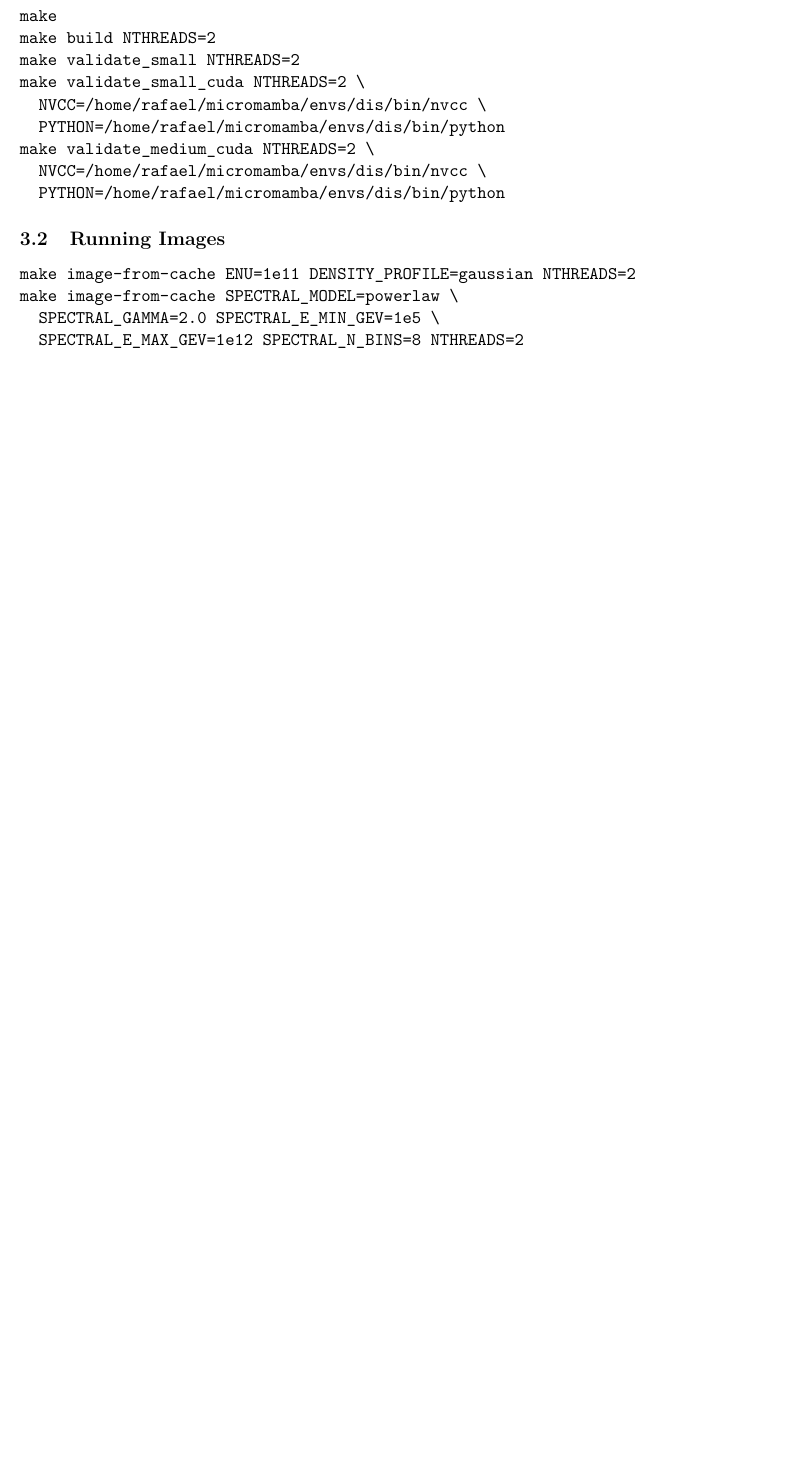
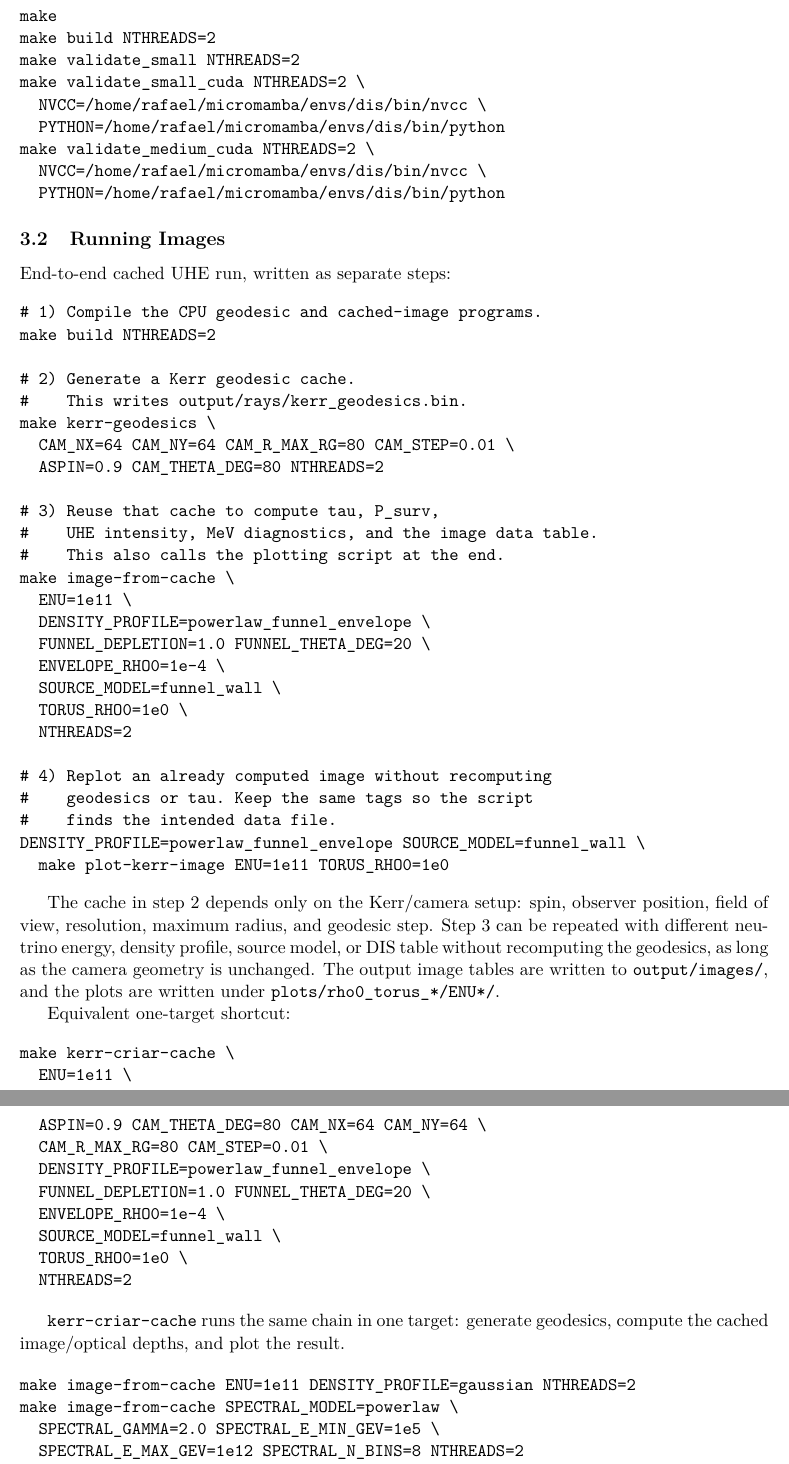
Before and after one commit to RafaelCRdeLima/HADROS, a LaTeX document (docs/HADROS_User_Manual.tex): part of page 14 of 17 before the commit and two parts of pages 14 and 15 of 18 after it, the two joined at a grey line, cut so that both start at the same text, the shorter picture padded with empty space. Compiled offline with pdfLaTeX.

Commit message:
Add cached run sequence to manual

```diff
--- a/docs/HADROS_User_Manual.tex
+++ b/docs/HADROS_User_Manual.tex
@@ -797,6 +797,62 @@ make validate_medium_cuda NTHREADS=2 \
 
 \subsection{Running Images}
 
+End-to-end cached UHE run, written as separate steps:
+
+\begin{verbatim}
+# 1) Compile the CPU geodesic and cached-image programs.
+make build NTHREADS=2
+
+# 2) Generate a Kerr geodesic cache.
+#    This writes output/rays/kerr_geodesics.bin.
+make kerr-geodesics \
+  CAM_NX=64 CAM_NY=64 CAM_R_MAX_RG=80 CAM_STEP=0.01 \
+  ASPIN=0.9 CAM_THETA_DEG=80 NTHREADS=2
+
+# 3) Reuse that cache to compute tau, P_surv,
+#    UHE intensity, MeV diagnostics, and the image data table.
+#    This also calls the plotting script at the end.
+make image-from-cache \
+  ENU=1e11 \
+  DENSITY_PROFILE=powerlaw_funnel_envelope \
+  FUNNEL_DEPLETION=1.0 FUNNEL_THETA_DEG=20 \
+  ENVELOPE_RHO0=1e-4 \
+  SOURCE_MODEL=funnel_wall \
+  TORUS_RHO0=1e0 \
+  NTHREADS=2
+
+# 4) Replot an already computed image without recomputing
+#    geodesics or tau. Keep the same tags so the script
+#    finds the intended data file.
+DENSITY_PROFILE=powerlaw_funnel_envelope SOURCE_MODEL=funnel_wall \
+  make plot-kerr-image ENU=1e11 TORUS_RHO0=1e0
+\end{verbatim}
+
+The cache in step 2 depends only on the Kerr/camera setup: spin, observer
+position, field of view, resolution, maximum radius, and geodesic step. Step 3
+can be repeated with different neutrino energy, density profile, source model,
+or DIS table without recomputing the geodesics, as long as the camera geometry
+is unchanged. The output image tables are written to \texttt{output/images/},
+and the plots are written under \texttt{plots/rho0\_torus\_*/ENU*/}.
+
+Equivalent one-target shortcut:
+
+\begin{verbatim}
+make kerr-criar-cache \
+  ENU=1e11 \
+  ASPIN=0.9 CAM_THETA_DEG=80 CAM_NX=64 CAM_NY=64 \
+  CAM_R_MAX_RG=80 CAM_STEP=0.01 \
+  DENSITY_PROFILE=powerlaw_funnel_envelope \
+  FUNNEL_DEPLETION=1.0 FUNNEL_THETA_DEG=20 \
+  ENVELOPE_RHO0=1e-4 \
+  SOURCE_MODEL=funnel_wall \
+  TORUS_RHO0=1e0 \
+  NTHREADS=2
+\end{verbatim}
+
+\texttt{kerr-criar-cache} runs the same chain in one target: generate
+geodesics, compute the cached image/optical depths, and plot the result.
+
 \begin{verbatim}
 make image-from-cache ENU=1e11 DENSITY_PROFILE=gaussian NTHREADS=2
 make image-from-cache SPECTRAL_MODEL=powerlaw \
```
Also changed, not shown: docs/HADROS_User_Manual.md (+55 -0 lines), docs/HADROS_User_Manual.pdf.
